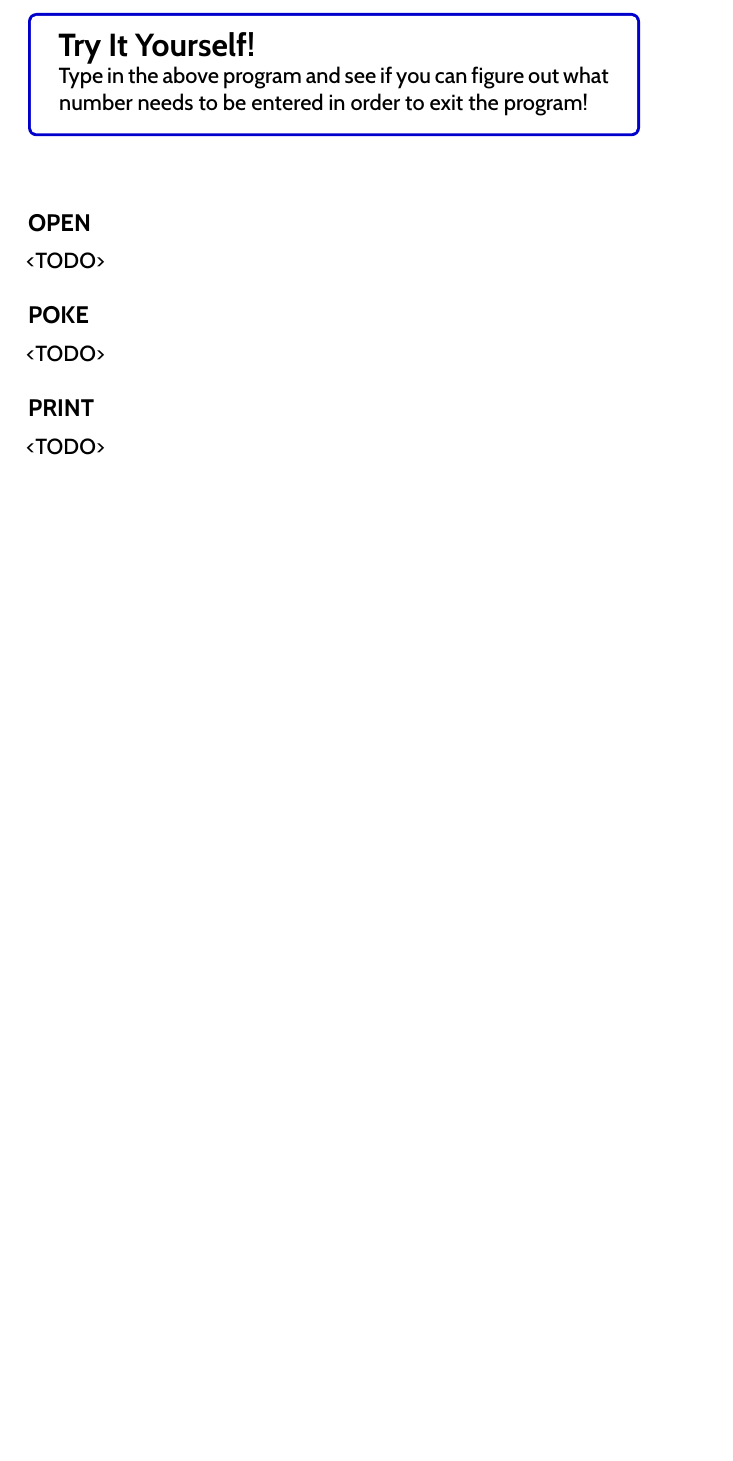
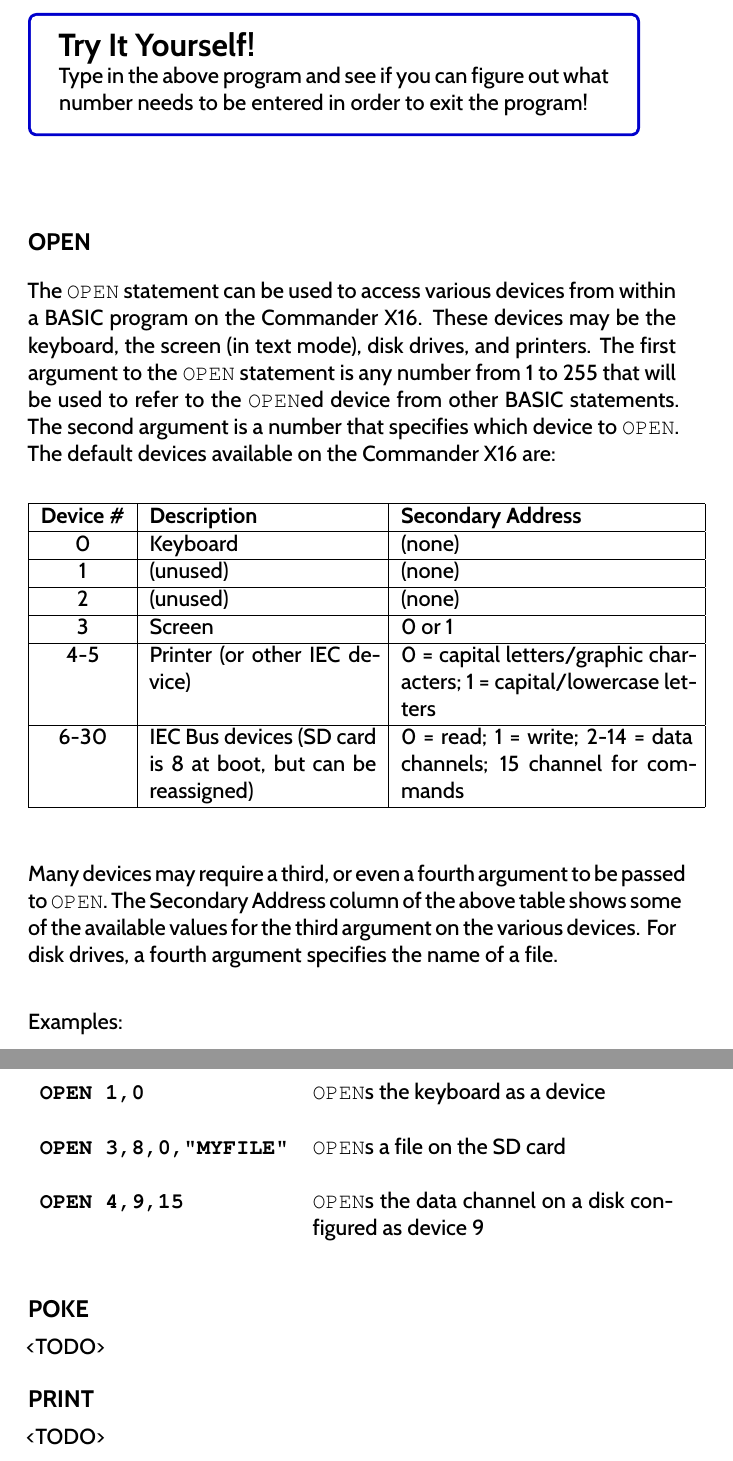
Before and after one commit to X16Community/x16-user-guide, a LaTeX thesis (user_guide.tex, which reads appendix/basic_commands.tex): part of page 86 of 133 before the commit and two parts of pages 86 and 87 of 133 after it, the two joined at a grey line, cut so that both start at the same text, the shorter picture padded with empty space. Compiled offline with XeLaTeX.

Commit message:
Add preliminary docs for `OPEN`, awaiting comments/PRs

```diff
--- a/appendix/basic_commands.tex
+++ b/appendix/basic_commands.tex
@@ -1937,7 +1937,52 @@ Example:\\
 
 \subsection{OPEN}
 
-<TODO>
+The {\ttfamily OPEN} statement can be used to access various devices from
+within a BASIC program on the Commander X16.  These devices may be the
+keyboard, the screen (in text mode), disk drives, and printers.  The first
+argument to the {\ttfamily OPEN} statement is any number from 1 to 255 that
+will be used to refer to the {\ttfamily OPEN}ed device from other BASIC
+statements.  The second argument is a number that specifies which device to
+{\ttfamily OPEN}.  The default devices available on the Commander X16 are:\\
+
+\begin{tabular}{|c|p{0.35\linewidth}|p{0.45\linewidth}|}
+	\hline
+	{\bfseries Device \#} & {\bfseries Description} & {\bfseries Secondary Address}\\ \hline
+
+	0 & Keyboard & (none)\\ \hline
+
+	1 & (unused) & (none)\\ \hline
+
+	2 & (unused) & (none)\\ \hline
+
+	3 & Screen & 0 or 1\\ \hline
+
+	4-5 & Printer (or other IEC device) & 0 = capital letters/graphic characters; 1 = capital/lowercase letters\\ \hline
+
+	6-30 & IEC Bus devices (SD card is 8 at boot, but can be reassigned) & 0 = read; 1 = write; 2-14
+	= data channels; 15 channel for commands\\ \hline
+
+\end{tabular}\\
+
+\vspace{16pt}
+
+Many devices may require a third, or even a fourth argument to be passed to
+{\ttfamily OPEN}.  The Secondary Address column of the above table shows some
+of the available values for the third argument on the various devices.  For
+disk drives, a fourth argument specifies the name of a file.\\
+
+
+Examples:\\
+
+\begin{tabular}{l p{0.55\linewidth}}
+
+	{\ttfamily\bfseries OPEN 1,0} & {\ttfamily OPEN}s the keyboard as a device\\\\
+
+	{\ttfamily\bfseries OPEN 3,8,0,"MYFILE"} & {\ttfamily OPEN}s a file on the SD card\\\\
+
+	{\ttfamily\bfseries OPEN 4,9,15} & {\ttfamily OPEN}s the data channel on a disk configured as device 9\\\\
+
+\end{tabular}
 
 \subsection{POKE}
 
```
